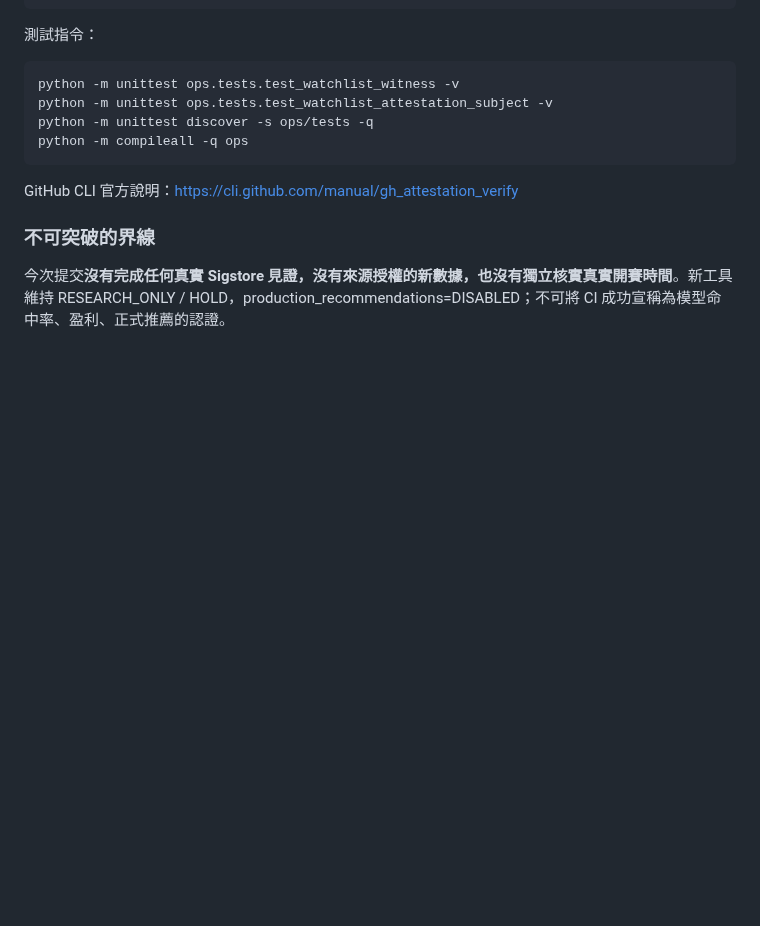
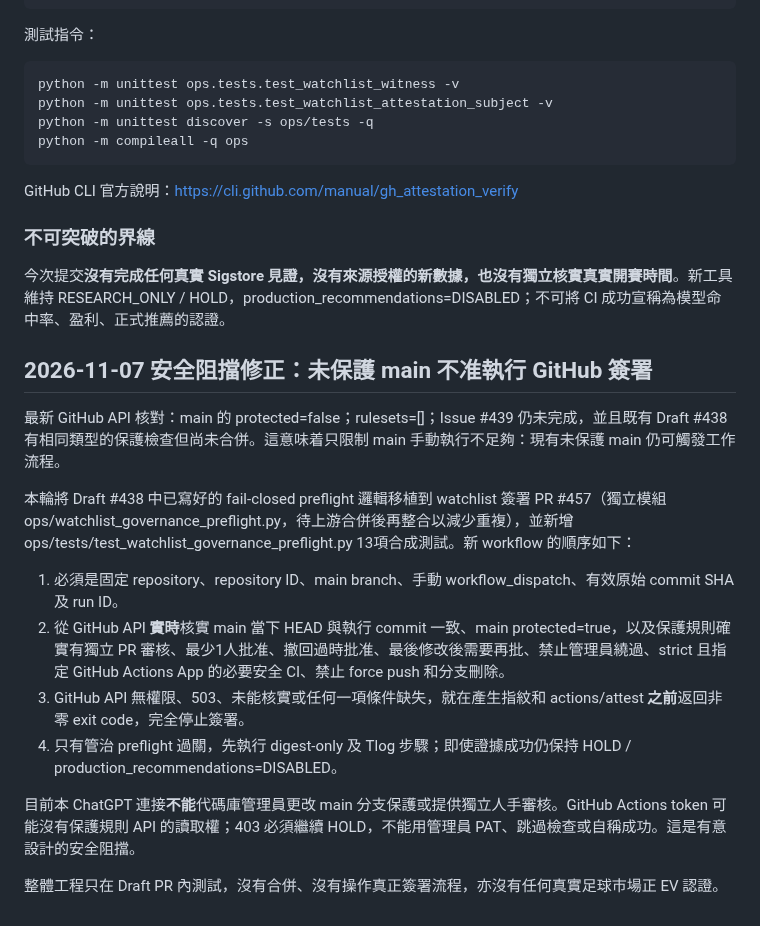
Before and after one commit to CHANCHUNWA1989/football-king-report, a Markdown page: docs/research-watchlist-complete-cohort-2026-11-07.md, the part around the change. Drawn GitHub-style; blank space fills up the shorter version.

Commit message:
docs: attest only after live independent main governance checks; 403 remains HOLD

```diff
--- a/docs/research-watchlist-complete-cohort-2026-11-07.md
+++ b/docs/research-watchlist-complete-cohort-2026-11-07.md
@@ -115,3 +115,19 @@ GitHub CLI 官方說明：https://cli.github.com/manual/gh_attestation_verify
 ### 不可突破的界線
 
 今次提交**沒有完成任何真實 Sigstore 見證，沒有來源授權的新數據，也沒有獨立核實真實開賽時間**。新工具維持 RESEARCH_ONLY / HOLD，production_recommendations=DISABLED；不可將 CI 成功宣稱為模型命中率、盈利、正式推薦的認證。
+
+
+## 2026-11-07 安全阻擋修正：未保護 main 不准執行 GitHub 簽署
+
+最新 GitHub API 核對：main 的 protected=false；rulesets=[]；Issue #439 仍未完成，並且既有 Draft #438 有相同類型的保護檢查但尚未合併。這意味着只限制 main 手動執行不足夠：現有未保護 main 仍可觸發工作流程。
+
+本輪將 Draft #438 中已寫好的 fail-closed preflight 邏輯移植到 watchlist 簽署 PR #457（獨立模組 ops/watchlist_governance_preflight.py，待上游合併後再整合以減少重複），並新增 ops/tests/test_watchlist_governance_preflight.py 13項合成測試。新 workflow 的順序如下：
+
+1. 必須是固定 repository、repository ID、main branch、手動 workflow_dispatch、有效原始 commit SHA 及 run ID。
+2. 從 GitHub API **實時**核實 main 當下 HEAD 與執行 commit 一致、main protected=true，以及保護規則確實有獨立 PR 審核、最少1人批准、撤回過時批准、最後修改後需要再批、禁止管理員繞過、strict 且指定 GitHub Actions App 的必要安全 CI、禁止 force push 和分支刪除。
+3. GitHub API 無權限、503、未能核實或任何一項條件缺失，就在產生指紋和 actions/attest **之前**返回非零 exit code，完全停止簽署。
+4. 只有管治 preflight 過關，先執行 digest-only 及 Tlog 步驟；即使證據成功仍保持 HOLD / production_recommendations=DISABLED。
+
+目前本 ChatGPT 連接**不能**代碼庫管理員更改 main 分支保護或提供獨立人手審核。GitHub Actions token 可能沒有保護規則 API 的讀取權；403 必須繼續 HOLD，不能用管理員 PAT、跳過檢查或自稱成功。這是有意設計的安全阻擋。
+
+整體工程只在 Draft PR 內測試，沒有合併、沒有操作真正簽署流程，亦沒有任何真實足球市場正 EV 認證。
```
